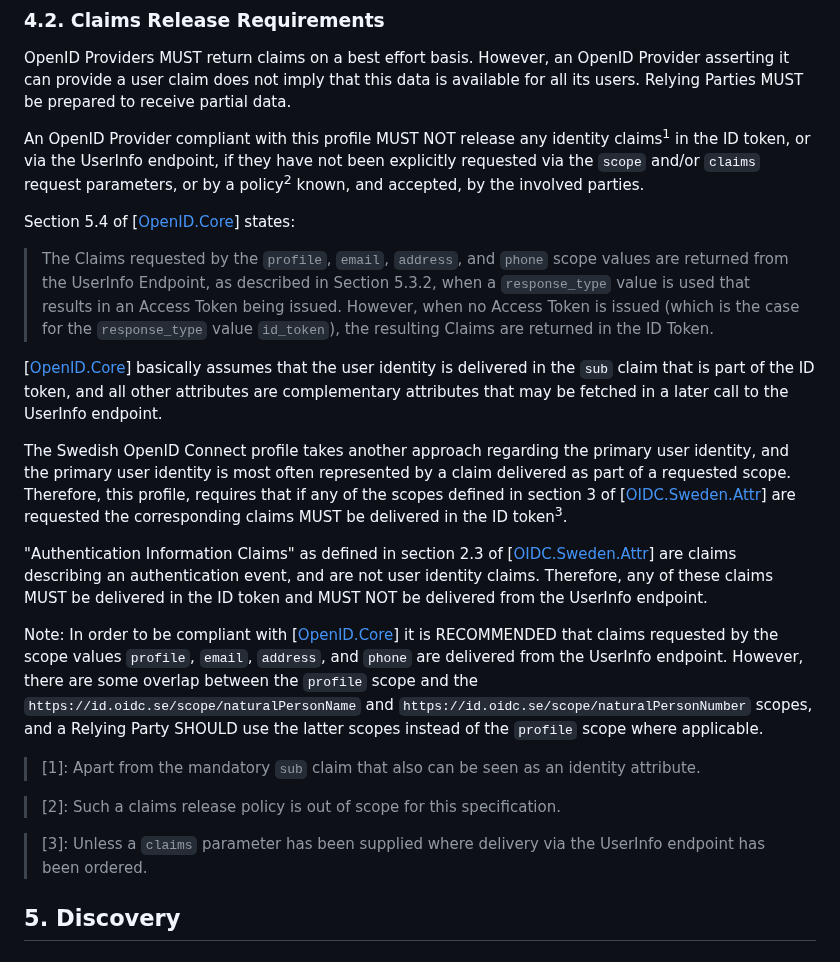
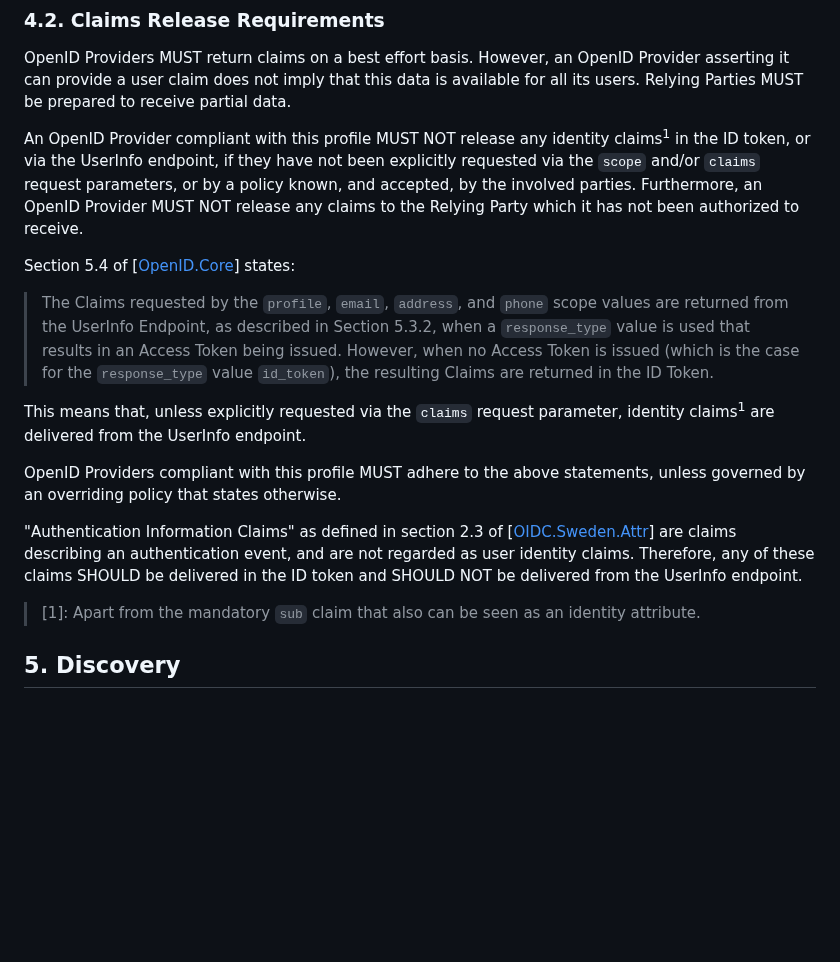
Before and after one commit to oidc-sweden/specifications, a Markdown page: swedish-oidc-profile.md, the part around one of its changes. GitHub-like rendering; blank space fills up the shorter version.

Commit message:
IS-62 Identity claims released via UserInfo
Made changes so that we better follow OIDC-core regarding release of identity claims (via UserInfo and not in ID token.

```diff
--- a/swedish-oidc-profile.md
+++ b/swedish-oidc-profile.md
@@ -374,30 +374,25 @@ The OpenID Provider MUST NOT release any user identity claims other than the man
 
 OpenID Providers MUST return claims on a best effort basis. However, an OpenID Provider asserting it can provide a user claim does not imply that this data is available for all its users. Relying Parties MUST be prepared to receive partial data.
 
-An OpenID Provider compliant with this profile MUST NOT release any identity claims<sup>1</sup> in the ID token, or via the UserInfo endpoint, if they have not been explicitly requested via the `scope` and/or `claims` request parameters, or by a policy<sup>2</sup> known, and accepted, by the involved parties.
+An OpenID Provider compliant with this profile MUST NOT release any identity claims<sup>1</sup> in the ID token, or via the UserInfo endpoint, if they have not been explicitly requested via the `scope` and/or `claims` request parameters, or by a policy known, and accepted, by the involved parties. Furthermore, an OpenID Provider MUST NOT release any claims to the Relying Party which it has not been
+authorized to receive.
 
 Section 5.4 of \[[OpenID.Core](#openid-core)\] states:
 
 > The Claims requested by the `profile`, `email`, `address`, and `phone` scope values are returned from the UserInfo Endpoint, as described in Section 5.3.2, when a `response_type` value is used that results in an Access Token being issued. However, when no Access Token is issued (which is the case for the `response_type` value `id_token`), the resulting Claims are returned in the ID Token.
 
-\[[OpenID.Core](#openid-core)\] basically assumes that the user identity is delivered in the `sub` claim that is part of the ID token, and all other attributes are complementary attributes that may be fetched in a later call to the UserInfo endpoint.
+This means that, unless explicitly requested via the `claims` request parameter, identity
+claims<sup>1</sup> are delivered from the UserInfo endpoint.
 
-The Swedish OpenID Connect profile takes another approach regarding the primary user identity, and the primary user identity is most often represented by a claim delivered as part of a requested scope. Therefore, this profile, requires that if any of the scopes defined in section 3 of \[[OIDC.Sweden.Attr](#attr-spec)\] are requested the corresponding claims MUST be delivered in the ID token<sup>3</sup>.
+OpenID Providers compliant with this profile MUST adhere to the above statements, unless governed
+by an overriding policy that states otherwise.
 
-"Authentication Information Claims" as defined in section 2.3 of \[[OIDC.Sweden.Attr](#attr-spec)\] are claims
-describing an authentication event, and are not user identity claims. Therefore, any of these claims
-MUST be delivered in the ID token and MUST NOT be delivered from the UserInfo endpoint.
-
-Note: In order to be compliant with \[[OpenID.Core](#openid-core)\] it is RECOMMENDED that claims requested by the scope values
-`profile`, `email`, `address`, and `phone` are delivered from the UserInfo endpoint. However, there are some overlap between the
-`profile` scope and the  `https://id.oidc.se/scope/naturalPersonName` and `https://id.oidc.se/scope/naturalPersonNumber` scopes,
-and a Relying Party SHOULD use the latter scopes instead of the `profile` scope where applicable.
+"Authentication Information Claims" as defined in section 2.3 of \[[OIDC.Sweden.Attr](#attr-spec)\] are
+claims describing an authentication event, and are not regarded as user identity claims. Therefore, any
+of these claims SHOULD be delivered in the ID token and SHOULD NOT be delivered from the UserInfo
+endpoint.
 
 > \[1\]: Apart from the mandatory `sub` claim that also can be seen as an identity attribute.
-
-> \[2\]: Such a claims release policy is out of scope for this specification.
-
-> \[3\]: Unless a `claims` parameter has been supplied where delivery via the UserInfo endpoint has been ordered.
 
 <a name="discovery"></a>
 ## 5. Discovery
```
Also changed, not shown: other parts of swedish-oidc-profile.md (+1 -1 lines).
